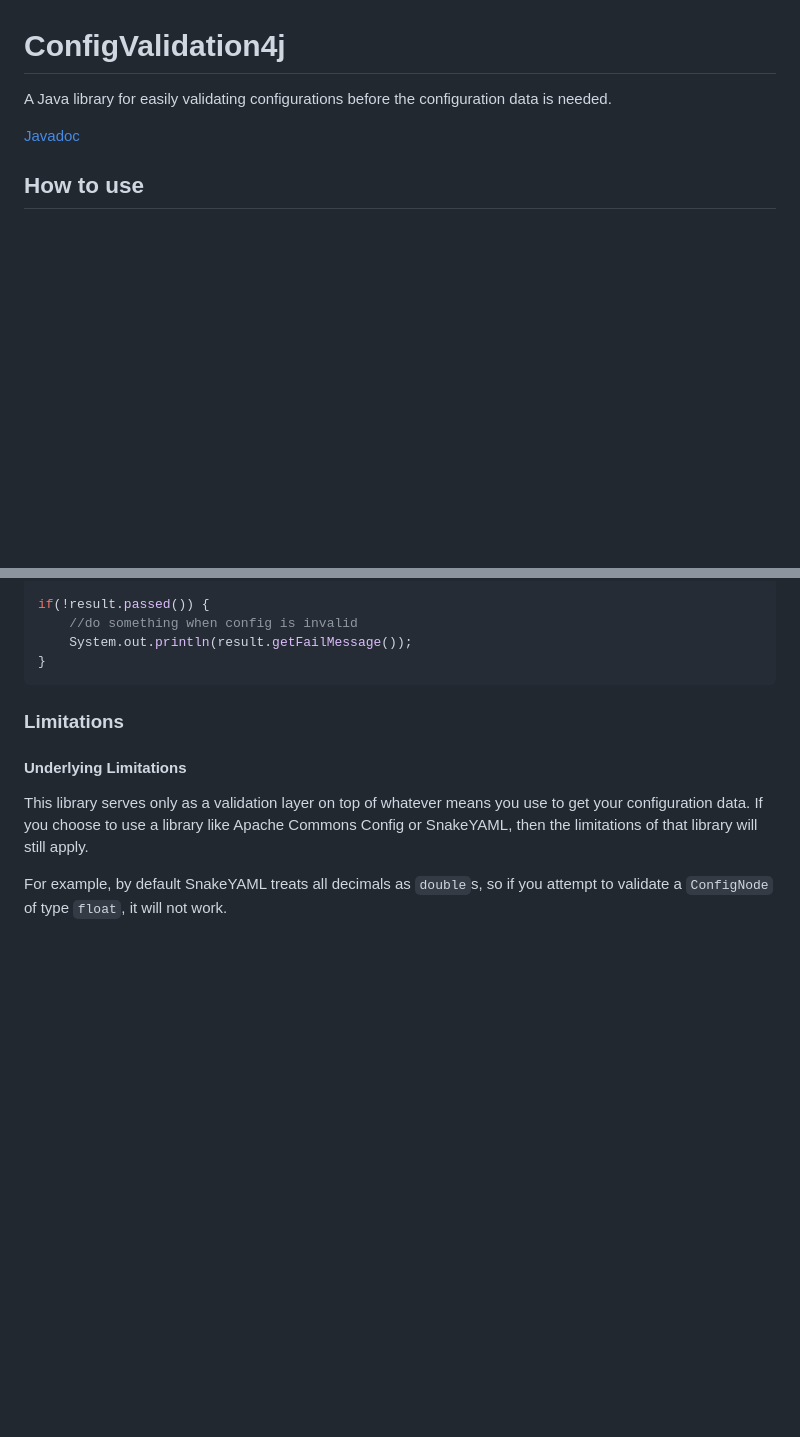
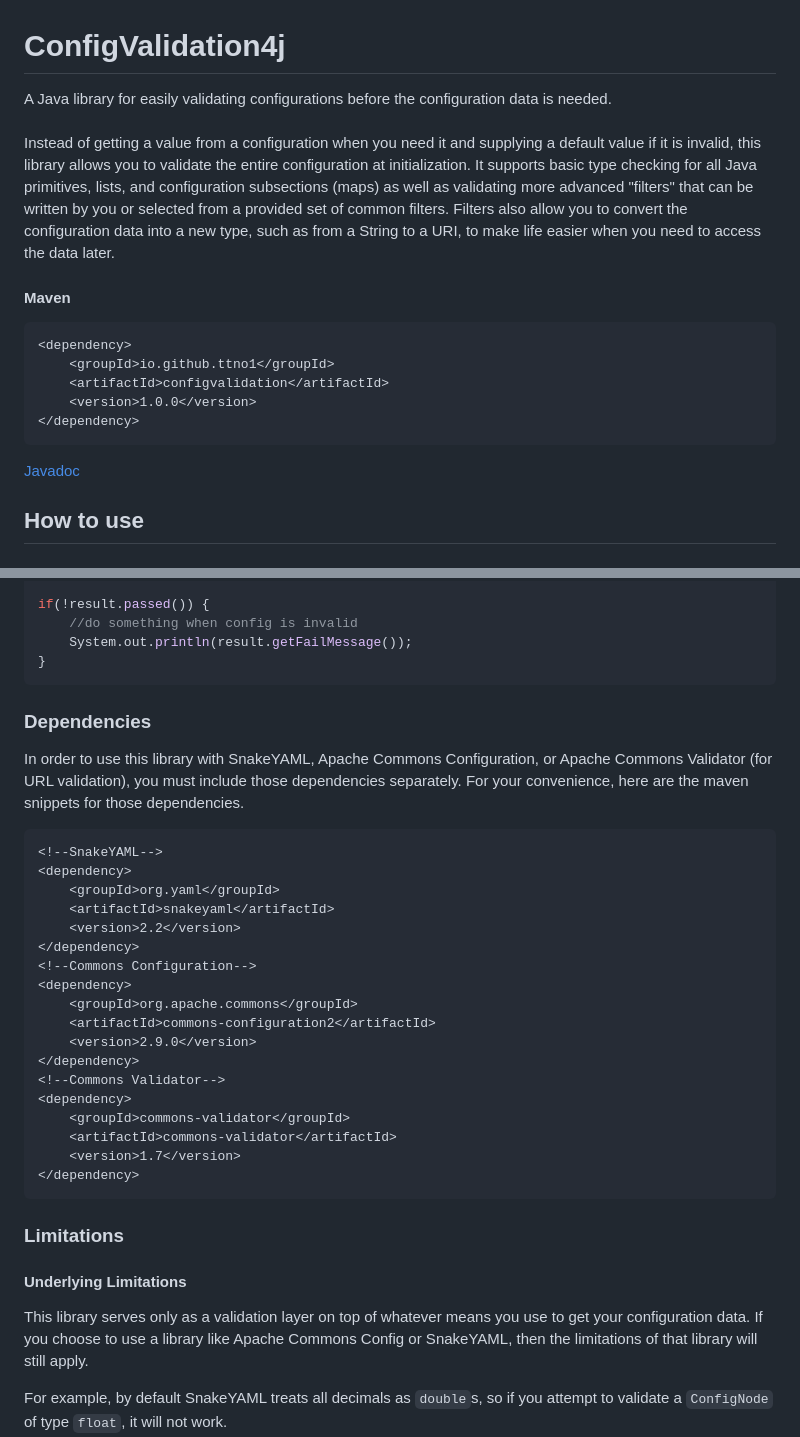
Before and after one commit to TTNO1/ConfigValidation4j, a Markdown page: README.md, 2 parts joined by grey strips. Rendered like a GitHub page; blank space fills up the shorter version.

````diff
--- a/README.md
+++ b/README.md
@@ -1,8 +1,18 @@
 # ConfigValidation4j
-A Java library for easily validating configurations before the configuration data is needed.
-
+A Java library for easily validating configurations before the configuration data is needed.<br><br>
+Instead of getting a value from a configuration when you need it and supplying a default value if it is invalid, this library allows you to validate the entire configuration
+at initialization. It supports basic type checking for all Java primitives, lists, and configuration subsections (maps) as well as validating more advanced "filters" that can be
+written by you or selected from a provided set of common filters. Filters also allow you to convert the configuration data into a new type, such as from a String to a URI, to make
+life easier when you need to access the data later.
+#### Maven
+```xml
+<dependency>
+	<groupId>io.github.ttno1</groupId>
+	<artifactId>configvalidation</artifactId>
+	<version>1.0.0</version>
+</dependency>
+```
 [Javadoc](https://ttno1.github.io/ConfigValidation4j/)
-
 ## How to use
 ### Main Classes
 - `ConfigSpec` - Represents a specification that a config must meet in order to be valid.
@@ -69,6 +79,29 @@ if(!result.passed()) {
 	System.out.println(result.getFailMessage());
 }
 ```
+### Dependencies
+In order to use this library with SnakeYAML, Apache Commons Configuration, or Apache Commons Validator (for URL validation), you must include those dependencies separately.
+For your convenience, here are the maven snippets for those dependencies.
+```xml
+<!--SnakeYAML-->
+<dependency>
+	<groupId>org.yaml</groupId>
+	<artifactId>snakeyaml</artifactId>
+	<version>2.2</version>
+</dependency>
+<!--Commons Configuration-->
+<dependency>
+	<groupId>org.apache.commons</groupId>
+	<artifactId>commons-configuration2</artifactId>
+	<version>2.9.0</version>
+</dependency>
+<!--Commons Validator-->
+<dependency>
+	<groupId>commons-validator</groupId>
+	<artifactId>commons-validator</artifactId>
+	<version>1.7</version>
+</dependency>
+```
 ### Limitations
 #### Underlying Limitations
 This library serves only as a validation layer on top of whatever means you use to get your configuration data.
````
